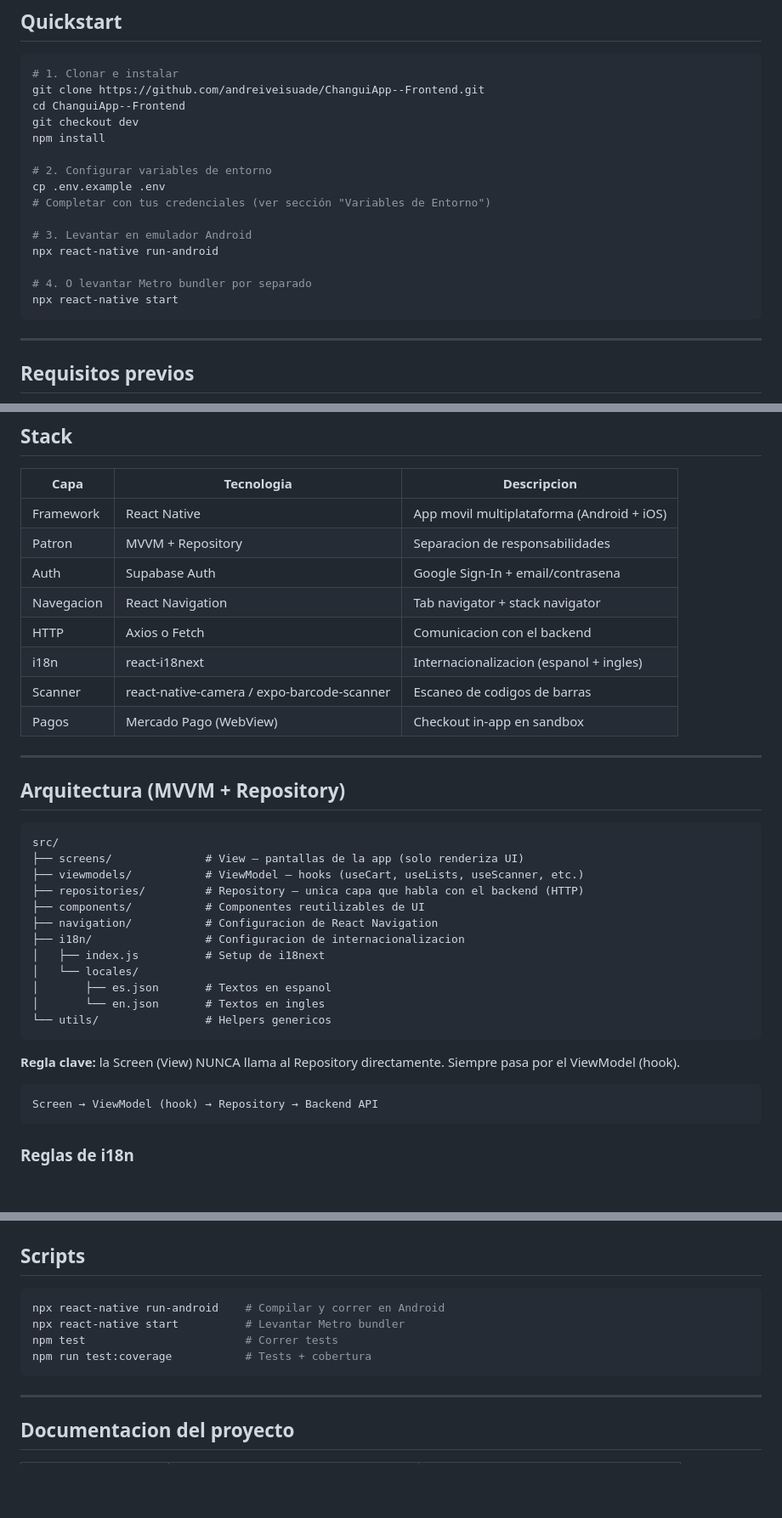
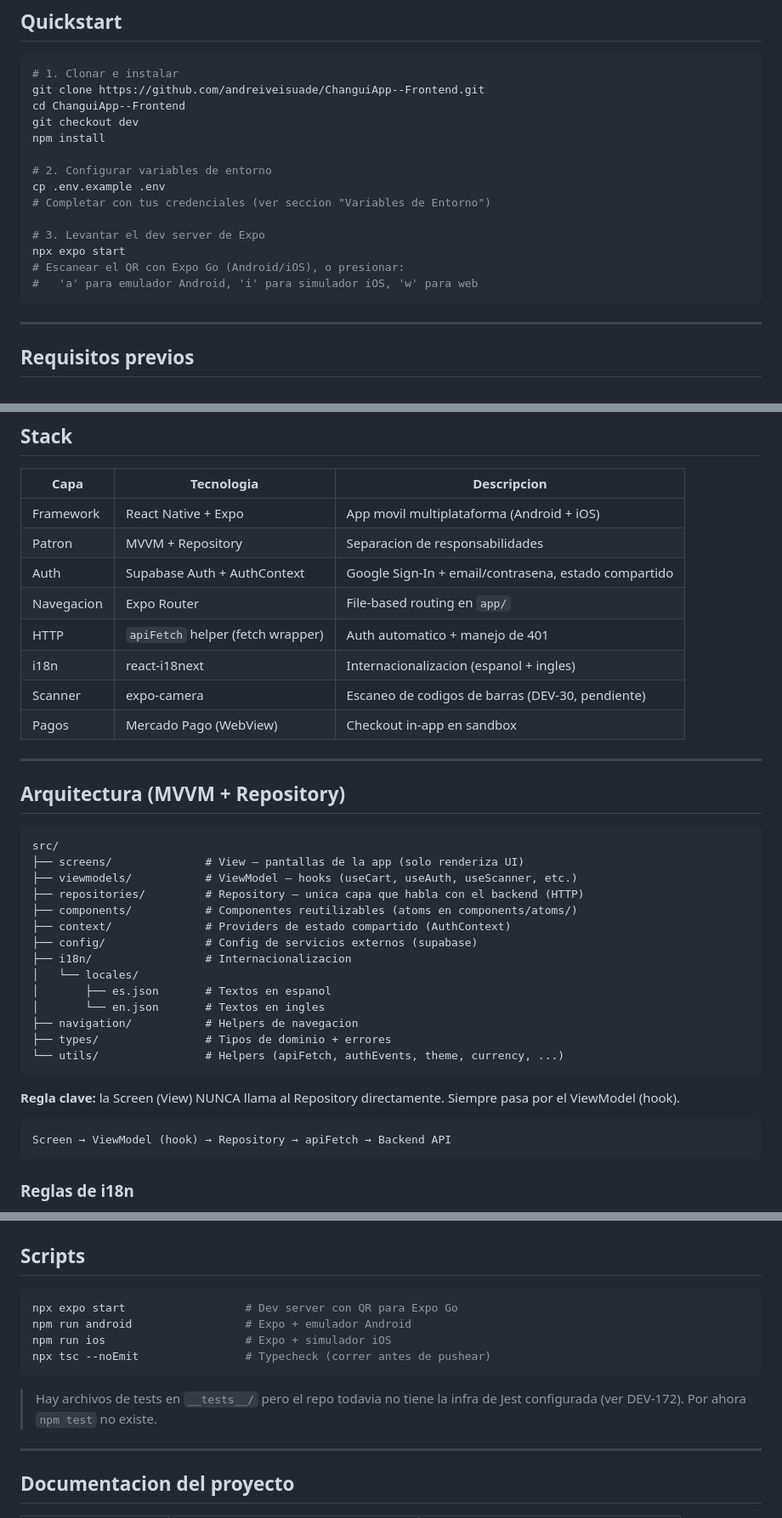
Before and after one commit to andreiveisuade/ChanguiApp--Frontend, a Markdown page: README.md, 3 parts joined by grey strips. Shown at 85% size. GitHub-like rendering; blank space fills up the shorter version.

````diff
--- a/README.md
+++ b/README.md
@@ -15,13 +15,12 @@ npm install
 
 # 2. Configurar variables de entorno
 cp .env.example .env
-# Completar con tus credenciales (ver sección "Variables de Entorno")
+# Completar con tus credenciales (ver seccion "Variables de Entorno")
 
-# 3. Levantar en emulador Android
-npx react-native run-android
-
-# 4. O levantar Metro bundler por separado
-npx react-native start
+# 3. Levantar el dev server de Expo
+npx expo start
+# Escanear el QR con Expo Go (Android/iOS), o presionar:
+#   'a' para emulador Android, 'i' para simulador iOS, 'w' para web
 ```
 
 ---
@@ -50,13 +49,13 @@ npx react-native doctor
 
 | Capa | Tecnologia | Descripcion |
 |------|-----------|-------------|
-| Framework | React Native | App movil multiplataforma (Android + iOS) |
+| Framework | React Native + Expo | App movil multiplataforma (Android + iOS) |
 | Patron | MVVM + Repository | Separacion de responsabilidades |
-| Auth | Supabase Auth | Google Sign-In + email/contrasena |
-| Navegacion | React Navigation | Tab navigator + stack navigator |
-| HTTP | Axios o Fetch | Comunicacion con el backend |
+| Auth | Supabase Auth + AuthContext | Google Sign-In + email/contrasena, estado compartido |
+| Navegacion | Expo Router | File-based routing en `app/` |
+| HTTP | `apiFetch` helper (fetch wrapper) | Auth automatico + manejo de 401 |
 | i18n | react-i18next | Internacionalizacion (espanol + ingles) |
-| Scanner | react-native-camera / expo-barcode-scanner | Escaneo de codigos de barras |
+| Scanner | expo-camera | Escaneo de codigos de barras (DEV-30, pendiente) |
 | Pagos | Mercado Pago (WebView) | Checkout in-app en sandbox |
 
 ---
@@ -66,22 +65,24 @@ npx react-native doctor
 ```
 src/
 ├── screens/              # View — pantallas de la app (solo renderiza UI)
-├── viewmodels/           # ViewModel — hooks (useCart, useLists, useScanner, etc.)
+├── viewmodels/           # ViewModel — hooks (useCart, useAuth, useScanner, etc.)
 ├── repositories/         # Repository — unica capa que habla con el backend (HTTP)
-├── components/           # Componentes reutilizables de UI
-├── navigation/           # Configuracion de React Navigation
-├── i18n/                 # Configuracion de internacionalizacion
-│   ├── index.js          # Setup de i18next
+├── components/           # Componentes reutilizables (atoms en components/atoms/)
+├── context/              # Providers de estado compartido (AuthContext)
+├── config/               # Config de servicios externos (supabase)
+├── i18n/                 # Internacionalizacion
 │   └── locales/
 │       ├── es.json       # Textos en espanol
 │       └── en.json       # Textos en ingles
-└── utils/                # Helpers genericos
+├── navigation/           # Helpers de navegacion
+├── types/                # Tipos de dominio + errores
+└── utils/                # Helpers (apiFetch, authEvents, theme, currency, ...)
 ```
 
 **Regla clave:** la Screen (View) NUNCA llama al Repository directamente. Siempre pasa por el ViewModel (hook).
 
 ```
-Screen → ViewModel (hook) → Repository → Backend API
+Screen → ViewModel (hook) → Repository → apiFetch → Backend API
 ```
 
 ### Reglas de i18n
@@ -128,11 +192,13 @@ Las credenciales reales se comparten por el grupo de WhatsApp del equipo. Nunca
 ## Scripts
 
 ```bash
-npx react-native run-android    # Compilar y correr en Android
-npx react-native start          # Levantar Metro bundler
-npm test                        # Correr tests
-npm run test:coverage           # Tests + cobertura
+npx expo start                  # Dev server con QR para Expo Go
+npm run android                 # Expo + emulador Android
+npm run ios                     # Expo + simulador iOS
+npx tsc --noEmit                # Typecheck (correr antes de pushear)
 ```
+
+> Hay archivos de tests en `__tests__/` pero el repo todavia no tiene la infra de Jest configurada (ver DEV-172). Por ahora `npm test` no existe.
 
 ---
 
````
Also changed, not shown: other parts of README.md (+64 -1 lines).
